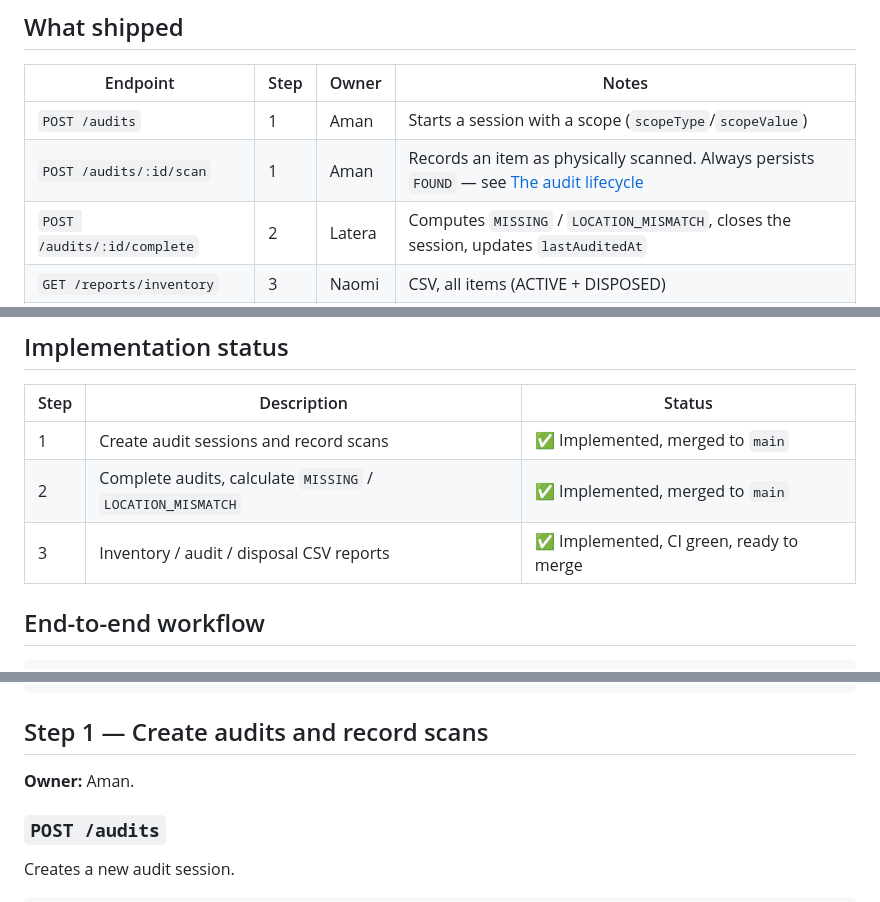
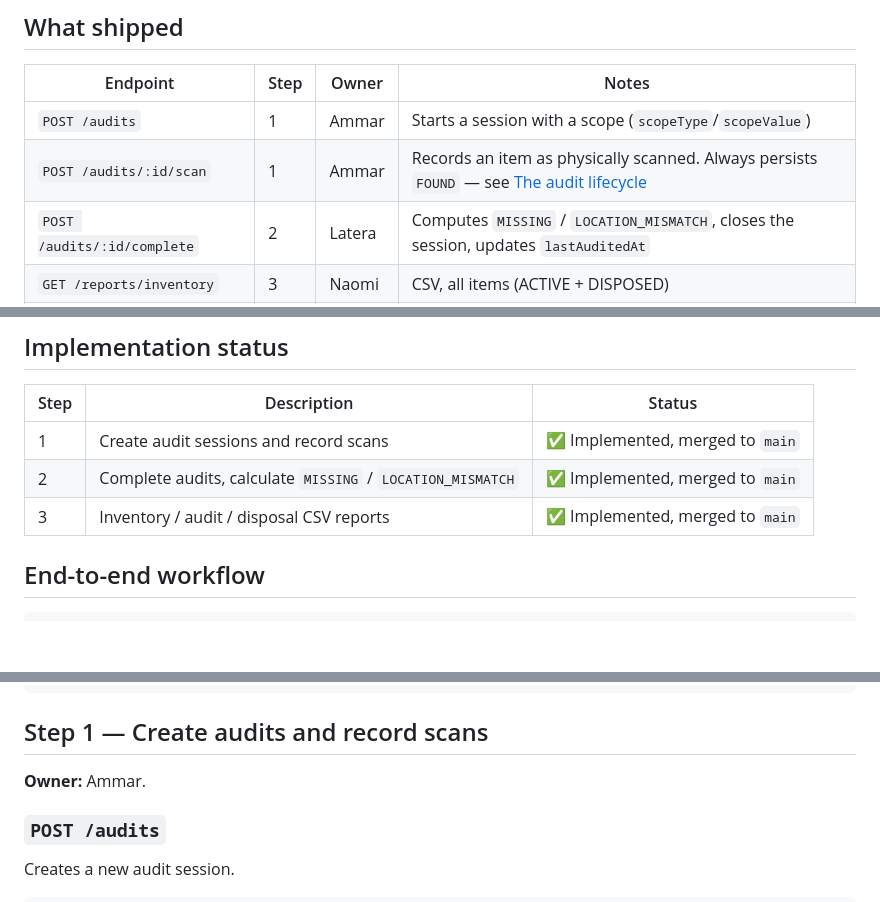
Before and after one commit to Hayredin950/cncs_property_management_system, a Markdown page: docs/phase-3.md, 3 parts joined by grey strips. Drawn GitHub-style; blank space fills up the shorter version.

Commit message:
docs: add backend handoff and correct Phase 3 ownership/status

```diff
--- a/docs/phase-3.md
+++ b/docs/phase-3.md
@@ -14,8 +14,8 @@ over.
 
 | Endpoint                      | Step | Owner  | Notes                                                                                                            |
 | ----------------------------- | ---- | ------ | ---------------------------------------------------------------------------------------------------------------- |
-| `POST /audits`                | 1    | Aman   | Starts a session with a scope (`scopeType`/`scopeValue`)                                                         |
-| `POST /audits/:id/scan`       | 1    | Aman   | Records an item as physically scanned. Always persists `FOUND` — see [The audit lifecycle](#the-audit-lifecycle) |
+| `POST /audits`                | 1    | Ammar  | Starts a session with a scope (`scopeType`/`scopeValue`)                                                         |
+| `POST /audits/:id/scan`       | 1    | Ammar  | Records an item as physically scanned. Always persists `FOUND` — see [The audit lifecycle](#the-audit-lifecycle) |
 | `POST /audits/:id/complete`   | 2    | Latera | Computes `MISSING` / `LOCATION_MISMATCH`, closes the session, updates `lastAuditedAt`                            |
 | `GET /reports/inventory`      | 3    | Naomi  | CSV, all items (ACTIVE + DISPOSED)                                                                               |
 | `GET /reports/audit/:auditId` | 3    | Naomi  | CSV, one row per scan/classification                                                                             |
@@ -30,7 +30,7 @@ were migrated in Phase 1 and sat unused until this phase.
 | ---- | ---------------------------------------------------------- | ---------------------------------------- |
 | 1    | Create audit sessions and record scans                     | ✅ Implemented, merged to `main`         |
 | 2    | Complete audits, calculate `MISSING` / `LOCATION_MISMATCH` | ✅ Implemented, merged to `main`         |
-| 3    | Inventory / audit / disposal CSV reports                   | ✅ Implemented, CI green, ready to merge |
+| 3    | Inventory / audit / disposal CSV reports                   | ✅ Implemented, merged to `main`         |
 
 ## End-to-end workflow
 
@@ -65,7 +65,7 @@ were migrated in Phase 1 and sat unused until this phase.
 
 ## Step 1 — Create audits and record scans
 
-**Owner:** Aman.
+**Owner:** Ammar.
 
 ### `POST /audits`
 
```
Also changed, not shown: other parts of docs/phase-3.md (+1 -1 lines), docs/backend-handoff.md (added, +75 -0 lines).
